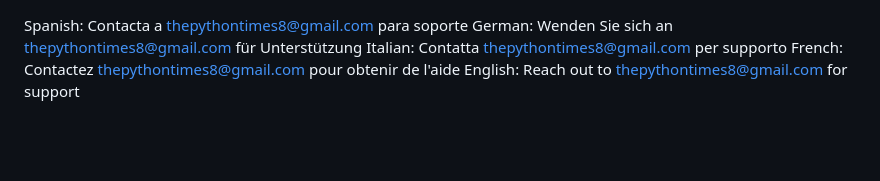
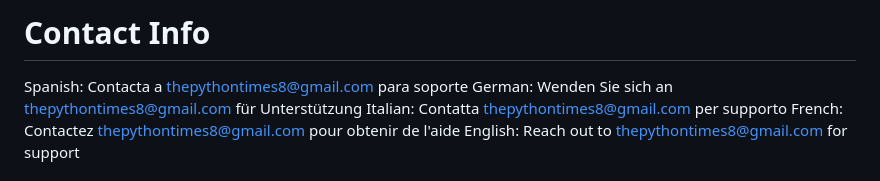
Before and after one commit to AJ-appz/never_have_i_ever, a Markdown page: support_url.md, the part around the change. GitHub-like rendering; blank space fills up the shorter version.

```diff
--- a/support_url.md
+++ b/support_url.md
@@ -1,3 +1,6 @@
+
+# Contact Info
+
 Spanish: Contacta a thepythontimes8@gmail.com para soporte
 German: Wenden Sie sich an thepythontimes8@gmail.com für Unterstützung
 Italian: Contatta thepythontimes8@gmail.com per supporto
```
